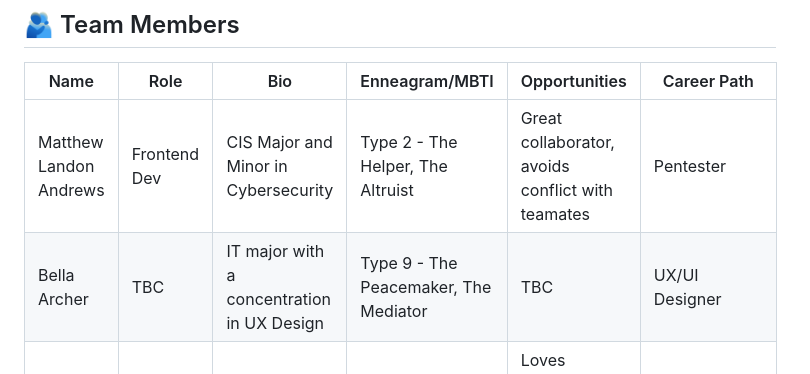
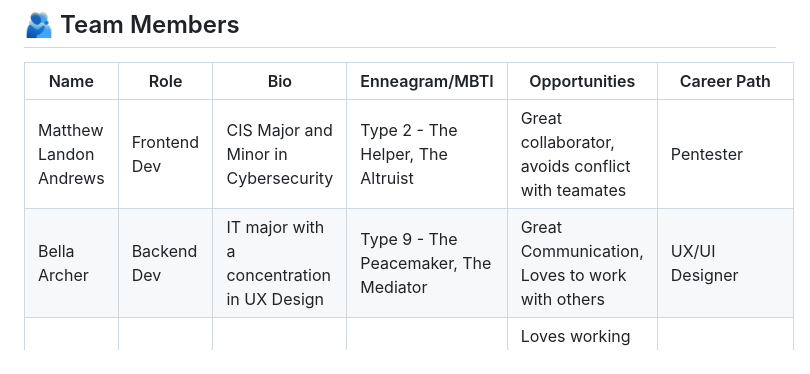
Before and after one commit to mandrews3/Foodies, a Markdown page: README.md, the part around the change. Rendered like a GitHub page.

Commit message:
Update Bella Archer's role from TBC to Backend Dev

```diff
--- a/README.md
+++ b/README.md
@@ -4,7 +4,7 @@
 | Name | Role | Bio | Enneagram/MBTI | Opportunities | Career Path |
 |------|------|-----|----------------|---------------|-------------|
 | Matthew Landon Andrews | Frontend Dev | CIS Major and Minor in Cybersecurity | Type 2 - The Helper, The Altruist | Great collaborator, avoids conflict with teamates | Pentester |
-| Bella Archer | TBC | IT major with a concentration in UX Design | Type 9 - The Peacemaker, The Mediator | TBC | UX/UI Designer |
+| Bella Archer | Backend Dev | IT major with a concentration in UX Design | Type 9 - The Peacemaker, The Mediator | Great Communication, Loves to work with others | UX/UI Designer |
 | Joshua Bradley | UX Designer | IT major, concentration in HCI/UX | Type 2 - The Helper, The Altruist | Loves working in teams, willing to compromise when conflict arises | UX/Interaction Designer |
 
 
```
